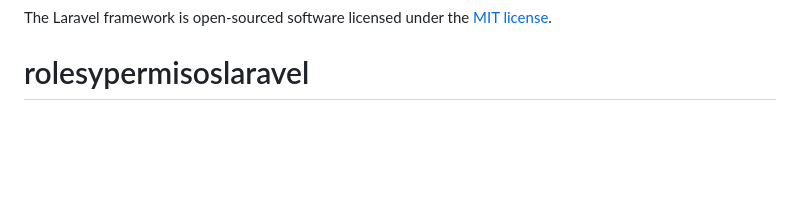
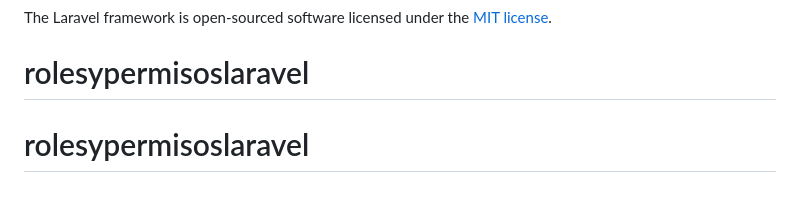
Before and after one commit to allanz1221/rolesypermisoslaravel, a Markdown page: README.md, the part around the change. GitHub-like rendering; blank space fills up the shorter version.

```diff
--- a/README.md
+++ b/README.md
@@ -65,3 +65,4 @@ If you discover a security vulnerability within Laravel, please send an e-mail t
 
 The Laravel framework is open-sourced software licensed under the [MIT license](https://opensource.org/licenses/MIT).
 # rolesypermisoslaravel
+# rolesypermisoslaravel
```
